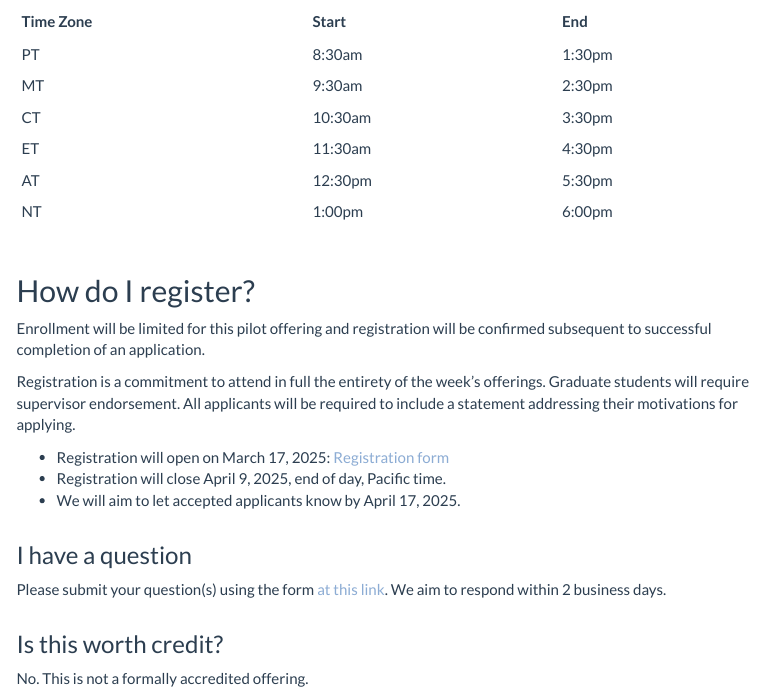
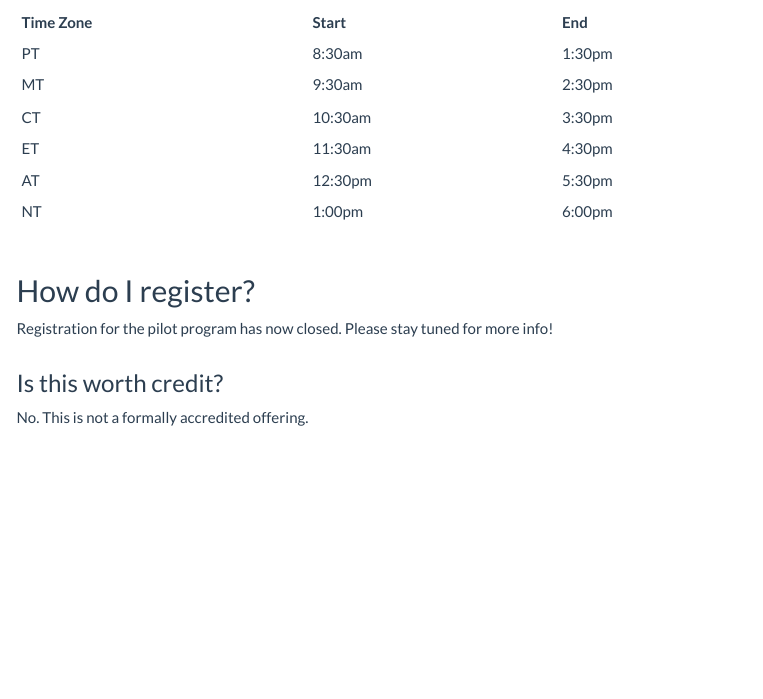
Before and after one commit to Alliance-RDM-GDR/rdm-jumpstart-registration, an R Markdown document (index.Rmd): the page in a window 1100 px wide, from 2540 px down before the commit and from 2500 px down after it, so that both start at the same text. Rendered offline with R 4.5, knitr and Pandoc, with nearby package versions; menus at the side of the page are left out.

```diff
--- a/index.Rmd
+++ b/index.Rmd
@@ -119,17 +117,8 @@
 
 ## How do I register?
 
-Enrollment will be limited for this pilot offering and registration will be confirmed subsequent to successful completion of an application.
+Registration for the pilot program has now closed.  Please stay tuned for more info!
 
-Registration is a commitment to attend in full the entirety of the week's offerings. Graduate students will require supervisor endorsement. All applicants will be required to include a statement addressing their motivations for applying.
-
-* Registration will open on March 17, 2025: [Registration form](https://docs.google.com/forms/d/e/1FAIpQLSf1ytm3CrL_b8AEB6tuwpYs-6LFVemoRii4xIKieU1Lkfho6w/viewform)
-* Registration will close April 9, 2025, end of day, Pacific time.
-* We will aim to let accepted applicants know by April 17, 2025.
-
-### I have a question
-
-Please submit your question(s) using the form [at this link](https://docs.google.com/forms/d/e/1FAIpQLSfaAPDzNIr9TW_r7EC5f2In5SCg06S3Mvc0pG4XT7xMN57KXA/viewform?usp=header). We aim to respond within 2 business days.
 
 ### Is this worth credit?
 
```
Also changed, not shown: index.Rmd (2 more changed lines), 2 other files.
